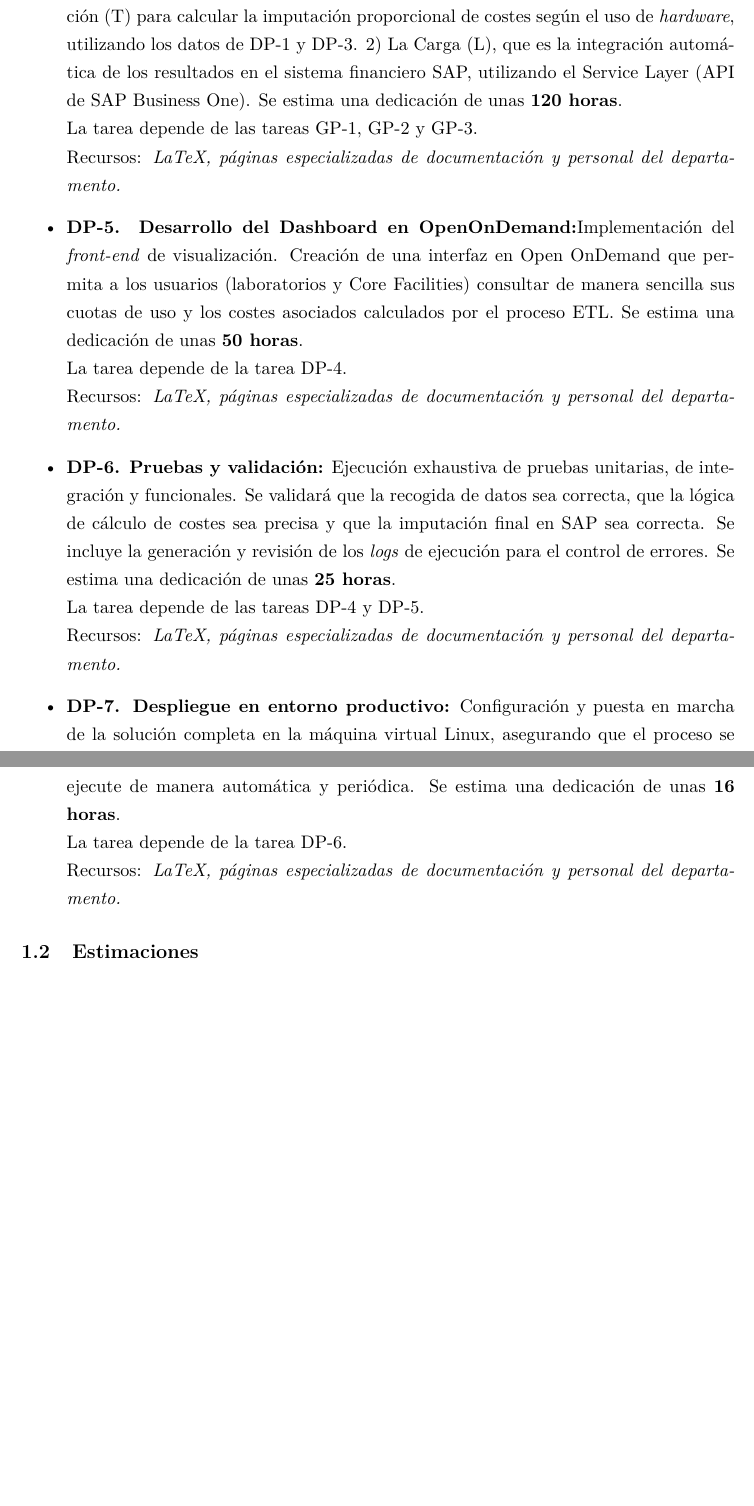
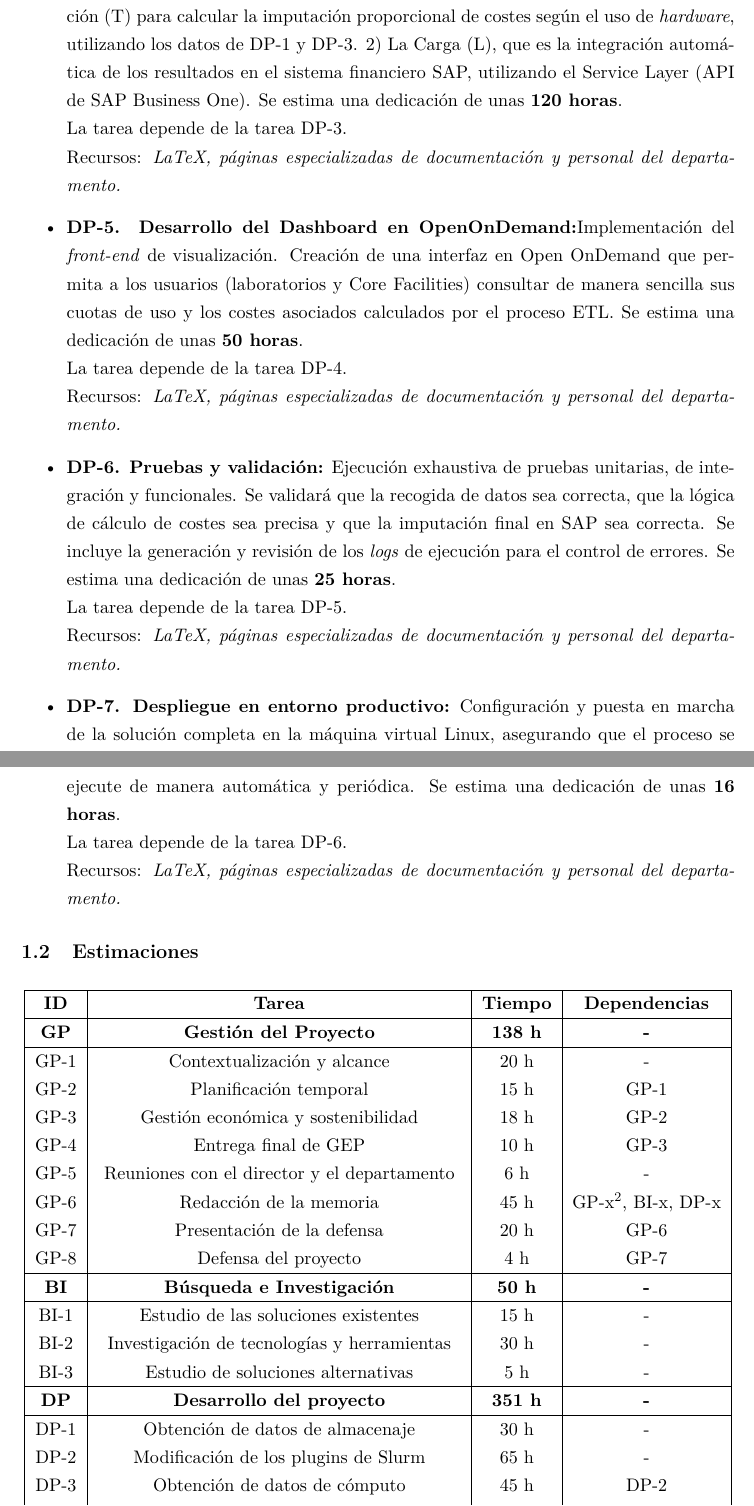
Before and after one commit to Pawito5000/TFG-LaTeX, a LaTeX document (main.tex, which reads Descripción de las tareas/Desarrollo del proyecto.tex, Estimaciones/main.tex): two parts of pages 6 and 7 of 7, joined at a grey line, cut so that both start at the same text, the shorter picture padded with empty space. Compiled offline with pdfLaTeX.

Commit message:
ADD: tabla estimaciones + FIX typos

```diff
--- a/Descripción de las tareas/Desarrollo del proyecto.tex
+++ b/Descripción de las tareas/Desarrollo del proyecto.tex
@@ -25,7 +25,7 @@ tendría una duración de unas \textbf{351 horas}. Las tareas son:
     \item \textbf{DP-4. Desarrollo del ETL:}  Tarea central que incluye: 1) La lógica de Transformación (T) para calcular la imputación proporcional de costes
     según el uso de \textit{hardware}, utilizando los datos de DP-1 y DP-3. 2) La Carga (L), que es la integración automática de los resultados en el sistema
     financiero SAP, utilizando el Service Layer (API de SAP Business One). Se estima una dedicación de unas \textbf{120 horas}.
-    \newline La tarea depende de las tareas GP-1, GP-2 y GP-3.
+    \newline La tarea depende de la tarea DP-3.
     \newline Recursos: \textit {LaTeX, páginas especializadas de documentación y personal del departamento.}
 
     \item \textbf{DP-5. Desarrollo del Dashboard en OpenOnDemand:}Implementación del \textit{front-end} de visualización. Creación de una interfaz en Open OnDemand
@@ -37,7 +37,7 @@ tendría una duración de unas \textbf{351 horas}. Las tareas son:
     \item \textbf{DP-6. Pruebas y validación:} Ejecución exhaustiva de pruebas unitarias, de integración y funcionales. Se validará que la recogida de datos sea correcta,
     que la lógica de cálculo de costes sea precisa y que la imputación final en SAP sea correcta. Se incluye la generación y revisión de los \textit{logs}
     de ejecución para el control de errores. Se estima una dedicación de unas \textbf{25 horas}.
-    \newline La tarea depende de las tareas DP-4 y DP-5.
+    \newline La tarea depende de la tarea DP-5.
     \newline Recursos: \textit {LaTeX, páginas especializadas de documentación y personal del departamento.}
 
     \item \textbf{DP-7. Despliegue en entorno productivo:} Configuración y puesta en marcha de la solución completa en la máquina virtual Linux, asegurando que el proceso
--- a/Estimaciones/main.tex
+++ b/Estimaciones/main.tex
@@ -1 +1,30 @@
 \subsection{Estimaciones}
+\begin{table}[H]
+    \centering
+    \begin{tabular}{|c|c|c|c|}
+        \hline
+        \textbf{ID} & \textbf{Tarea} & \textbf{Tiempo} & \textbf{Dependencias} \\
+        \hline
+        \textbf{GP} & \textbf{Gestión del Proyecto} & \textbf{138 h} & \textbf{-} \\
+        \hline
+        GP-1 & Contextualización y alcance & 20 h & - \\
+        GP-2 & Planificación temporal & 15 h & GP-1 \\
+        GP-3 & Gestión económica y sostenibilidad & 18 h & GP-2 \\
+        GP-4 & Entrega final de GEP & 10 h & GP-3 \\
+        GP-5 & Reuniones con el director y el departamento & 6 h & - \\
+        GP-6 & Redacción de la memoria & 45 h & GP-x\footnotemark, BI-x, DP-x\\
+        GP-7 & Presentación de la defensa & 20 h & GP-6 \\
+        GP-8 & Defensa del proyecto & 4 h & GP-7 \\
+        \hline
+        \textbf{BI} & \textbf{Búsqueda e Investigación} & \textbf{50 h} & \textbf{-} \\
+        \hline
+        BI-1 & Estudio de las soluciones existentes & 15 h & - \\
+        BI-2 & Investigación de tecnologías y herramientas & 30 h & - \\
+        BI-3 & Estudio de soluciones alternativas & 5 h & - \\
+        \hline
+        \textbf{DP} & \textbf{Desarrollo del proyecto} & \textbf{351 h} & \textbf{-} \\
+        \hline
+        DP-1 & Obtención de datos de almacenaje & 30 h & - \\
+        DP-2 & Modificación de los plugins de Slurm & 65 h & - \\
+        DP-3 & Obtención de datos de cómputo & 45 h & DP-2 \\
+        DP-4 & Desarrollo del ETL & 120 h & DP-3 \\
@@ -1,0 +35,2 @@
+    \end{tabular}
+    \caption{Resumen del tiempo aproximado para cada tarea}
```
Also changed, not shown: Descripción de las tareas/Búsqueda e investigación.tex (+1 -1 lines), Descripción de las tareas/Gestión del proyecto.tex (+6 -6 lines), Descripción de las tareas/Desarrollo del proyecto.tex (8 more changed lines), Estimaciones/main.tex (8 more changed lines).
